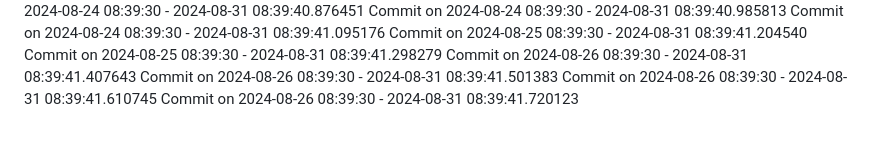
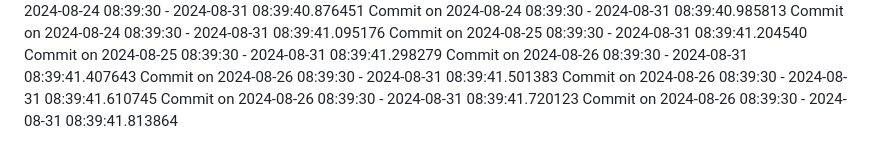
Before and after one commit to AagamanMainali35/blog-app, a Markdown page: README.md, the part around the change. Drawn GitHub-style.

Commit message:
Commit for 2024-08-26 08:39:30

```diff
--- a/README.md
+++ b/README.md
@@ -98,3 +98,4 @@ Commit on 2024-08-26 08:39:30 - 2024-08-31 08:39:41.407643
 Commit on 2024-08-26 08:39:30 - 2024-08-31 08:39:41.501383
 Commit on 2024-08-26 08:39:30 - 2024-08-31 08:39:41.610745
 Commit on 2024-08-26 08:39:30 - 2024-08-31 08:39:41.720123
+Commit on 2024-08-26 08:39:30 - 2024-08-31 08:39:41.813864
```
